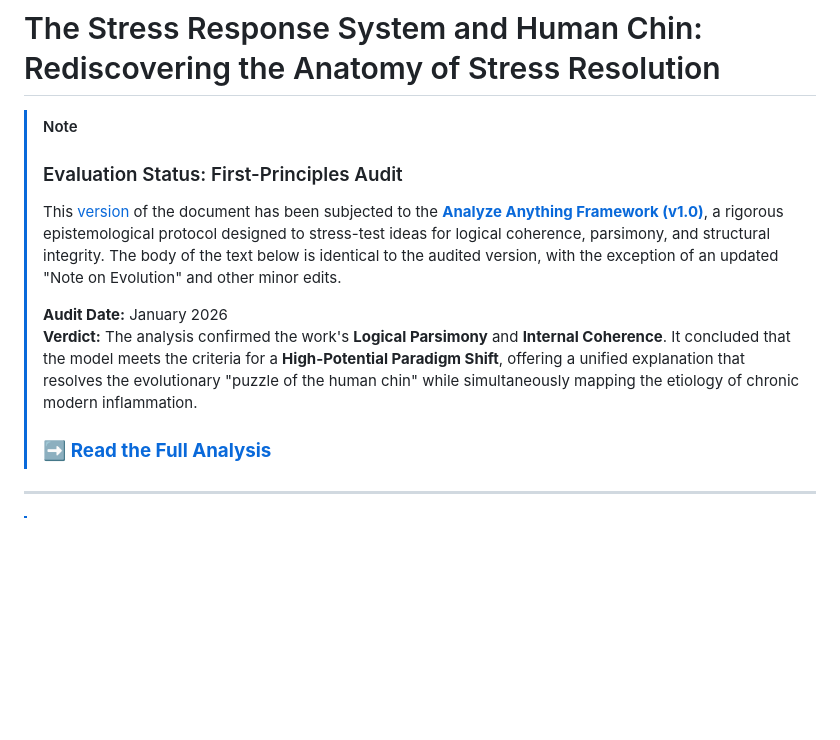
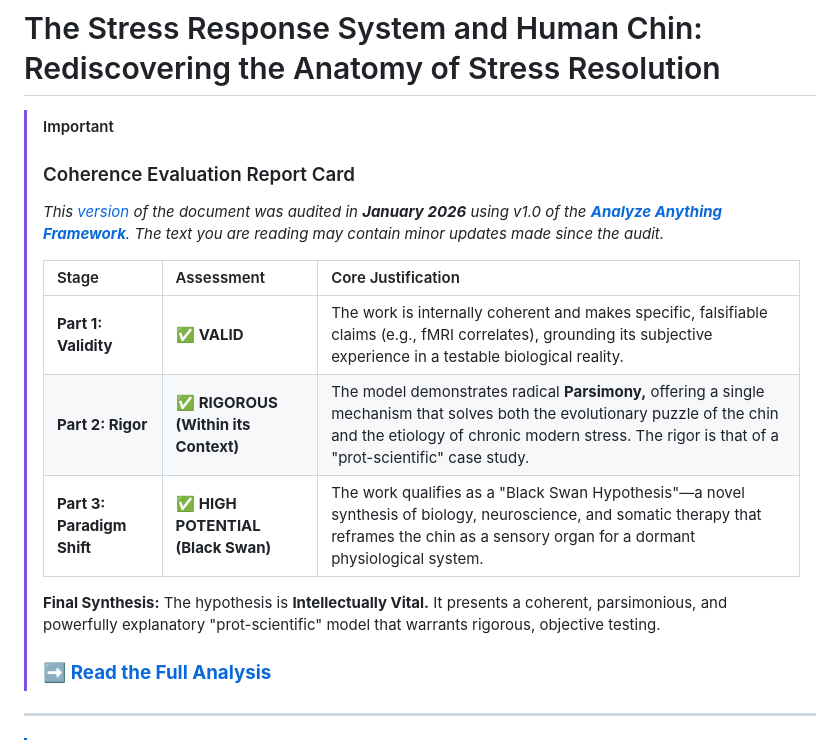
Before and after one commit to beakbahama/log, a Markdown page: docs/stress.md, the part around the change. GitHub-like rendering; blank space fills up the shorter version.

Commit message:
Update stress.md: improved UI and content of report card section

```diff
--- a/docs/stress.md
+++ b/docs/stress.md
@@ -1,12 +1,17 @@
 # The Stress Response System and Human Chin: Rediscovering the Anatomy of Stress Resolution
 
-> [!NOTE]
-> ### Evaluation Status: First-Principles Audit
+> [!IMPORTANT]
+> ### Coherence Evaluation Report Card
 >
-> This [version](https://github.com/beakbahama/log/blob/e57ef401b97ee93c4117d60ada2b8f196752b2a0/docs/stress.md) of the document has been subjected to the [**Analyze Anything Framework (v1.0)**](https://analyzeanything.org/), a rigorous epistemological protocol designed to stress-test ideas for logical coherence, parsimony, and structural integrity. The body of the text below is identical to the audited version, with the exception of an updated "Note on Evolution" and other minor edits.
+> *This [version](https://github.com/beakbahama/log/blob/34f30b7fdda60b61fa0f0f51bee83c8cf910c264/docs/stress.md) of the document was audited in **January 2026** using v1.0 of the [**Analyze Anything Framework**](https://analyzeanything.org/). The text you are reading may contain minor updates made since the audit.*
 >
-> **Audit Date:** January 2026
-> **Verdict:** The analysis confirmed the work's **Logical Parsimony** and **Internal Coherence**. It concluded that the model meets the criteria for a **High-Potential Paradigm Shift**, offering a unified explanation that resolves the evolutionary "puzzle of the human chin" while simultaneously mapping the etiology of chronic modern inflammation.
+> | Stage | Assessment | Core Justification |
+> | :--- | :--- | :--- |
+> | **Part 1: Validity** | ✅ **VALID** | The work is internally coherent and makes specific, falsifiable claims (e.g., fMRI correlates), grounding its subjective experience in a testable biological reality. |
+> | **Part 2: Rigor** | ✅ **RIGOROUS (Within its Context)** | The model demonstrates radical **Parsimony,** offering a single mechanism that solves both the evolutionary puzzle of the chin and the etiology of chronic modern stress. The rigor is that of a "prot-scientific" case study. |
+> | **Part 3: Paradigm Shift** | ✅ **HIGH POTENTIAL (Black Swan)** | The work qualifies as a "Black Swan Hypothesis"—a novel synthesis of biology, neuroscience, and somatic therapy that reframes the chin as a sensory organ for a dormant physiological system. |
+>
+> **Final Synthesis:** The hypothesis is **Intellectually Vital.** It presents a coherent, parsimonious, and powerfully explanatory "prot-scientific" model that warrants rigorous, objective testing.
 >
 > ### ➡️ **[Read the Full Analysis](/docs/analyze-anything/stress-response-system.md)**
 
```
